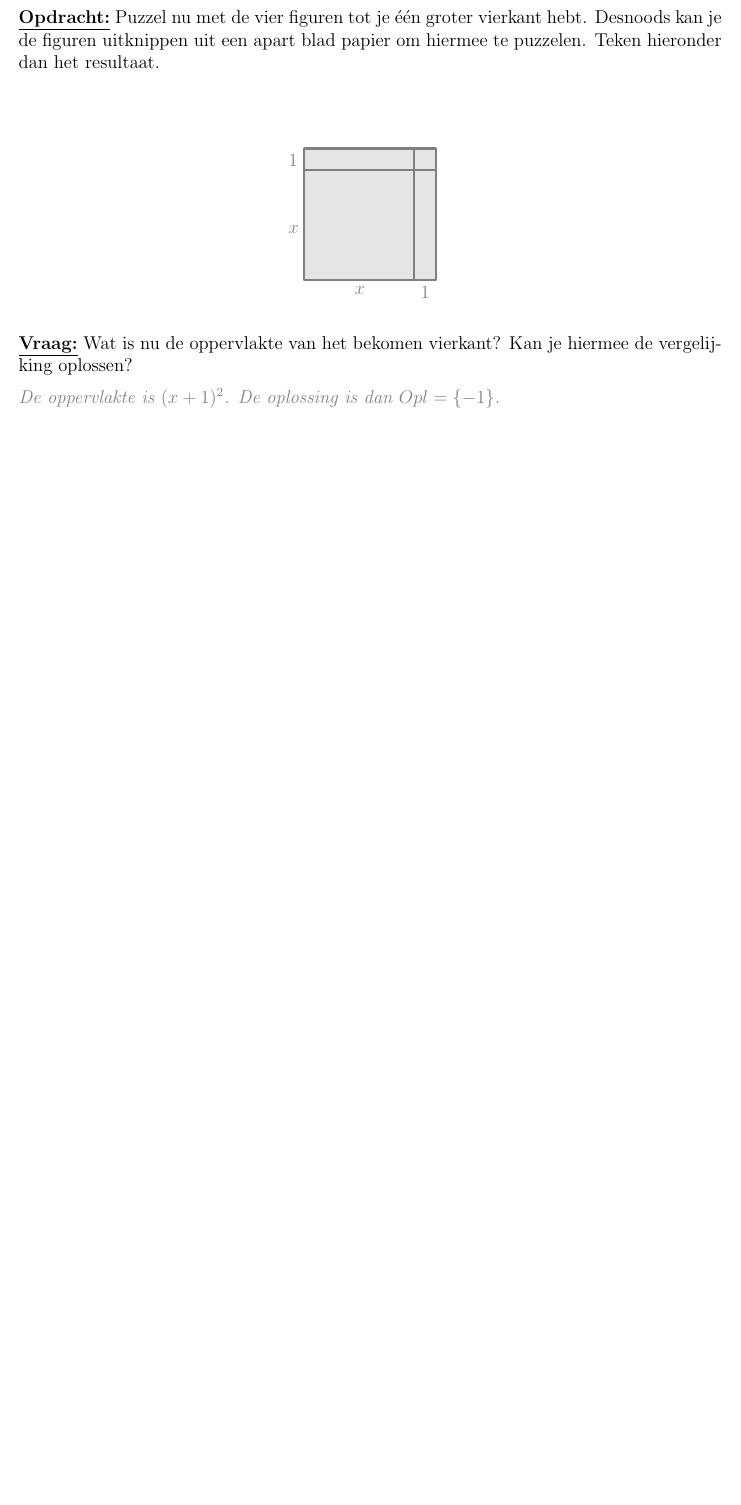
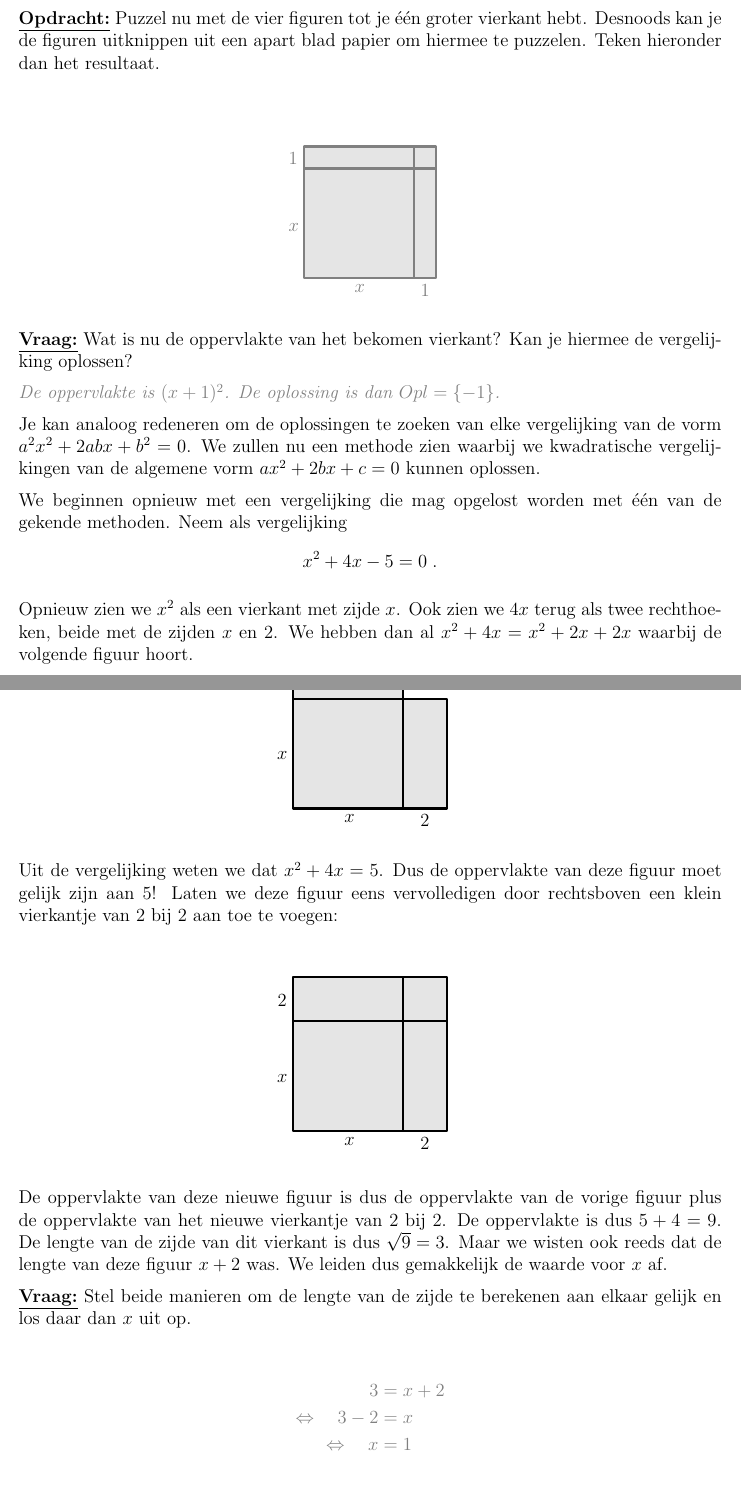
Before and after one commit to Wiskunde/V3, a LaTeX document (cursus/cursus.tex, which reads cursus/figuren/vgl_5x5_2x5_5x2.tex, cursus/figuren/vgl_5x5_2x5_5x2_2x2.tex, cursus/les_vergelijkingenoplossen.tex): part of page 18 of 44 before the commit and two parts of pages 18 and 19 of 46 after it, the two joined at a grey line, cut so that both start at the same text, the shorter picture padded with empty space. Compiled offline with pdfLaTeX.

Commit message:
VKV: nog een oplossing van een vergelijking toegevoegd

```diff
--- /dev/null
+++ b/cursus/figuren/vgl_5x5_2x5_5x2.tex
@@ -0,0 +1,10 @@
+\begin{tikzpicture}[scale=0.5, line cap=round,line join=round,>=triangle 45,x=1.0cm,y=1.0cm]
+\clip(-1,-1) rectangle (8,8);
+\filldraw[line width=1.6pt,fill=black,fill opacity=0.1] (0,0) -- (5,0) -- (5,5) -- (0,5) -- cycle;
+\filldraw[line width=1.6pt,fill=black,fill opacity=0.1] (5,0) -- (7,0) -- (7,5) -- (5,5) -- cycle;
+\filldraw[line width=1.6pt,fill=black,fill opacity=0.1] (0,5) -- (5,5) -- (5,7) -- (0,7) -- cycle;
+\draw (2.56,0) node[anchor=north] {$x$};
+\draw (-0.5,2.87) node[anchor=north] {$x$};
+\draw (6,0) node[anchor=north] {$2$};
+\draw (-0.5,6.5) node[anchor=north] {$2$};
+\end{tikzpicture}
--- /dev/null
+++ b/cursus/figuren/vgl_5x5_2x5_5x2_2x2.tex
@@ -0,0 +1,11 @@
+\begin{tikzpicture}[scale=0.5, line cap=round,line join=round,>=triangle 45,x=1.0cm,y=1.0cm]
+\clip(-1,-1) rectangle (8,8);
+\filldraw[line width=1.6pt,fill=black,fill opacity=0.1] (0,0) -- (5,0) -- (5,5) -- (0,5) -- cycle;
+\filldraw[line width=1.6pt,fill=black,fill opacity=0.1] (5,0) -- (7,0) -- (7,5) -- (5,5) -- cycle;
+\filldraw[line width=1.6pt,fill=black,fill opacity=0.1] (0,5) -- (5,5) -- (5,7) -- (0,7) -- cycle;
+\filldraw[line width=1.6pt,fill=black,fill opacity=0.1] (5,5) -- (7,5) -- (7,7) -- (5,7) -- cycle;
+\draw (2.56,0) node[anchor=north] {$x$};
+\draw (-0.5,2.87) node[anchor=north] {$x$};
+\draw (6,0) node[anchor=north] {$2$};
+\draw (-0.5,6.5) node[anchor=north] {$2$};
+\end{tikzpicture}
--- a/cursus/les_vergelijkingenoplossen.tex
+++ b/cursus/les_vergelijkingenoplossen.tex
@@ -51,3 +51,39 @@ Nu zou het mogelijk moeten zijn om de figuren te verschuiven en te roteren zodan
 \ask{Wat is nu de oppervlakte van het bekomen vierkant? Kan je hiermee de vergelijking oplossen?}
 
 \answer[3cm]{De oppervlakte is $(x+1)^2$. De oplossing is dan $Opl=\{-1\}$.}
+
+Je kan analoog redeneren om de oplossingen te zoeken van elke vergelijking van de vorm $a^2x^2+2abx+b^2=0$. We zullen nu een methode zien waarbij we kwadratische vergelijkingen van de algemene vorm $ax^2+2bx+c=0$ kunnen oplossen.
+
+We beginnen opnieuw met een vergelijking die mag opgelost worden met \'e\'en van de gekende methoden. Neem als vergelijking
+$$
+x^2+4x-5=0\;.
+$$
+
+Opnieuw zien we $x^2$ als een vierkant met zijde $x$. Ook zien we $4x$ terug als twee rechthoeken, beide met de zijden $x$ en $2$. We hebben dan al $x^2+4x=x^2+2x+2x$ waarbij de volgende figuur hoort.
+\begin{center}
+\input{figuren/vgl_5x5_2x5_5x2}
+\end{center}
+
+Uit de vergelijking weten we dat $x^2+4x=5$. Dus de oppervlakte van deze figuur moet gelijk zijn aan $5$! Laten we deze figuur eens vervolledigen door rechtsboven een klein vierkantje van $2$ bij $2$ aan toe te voegen:
+
+\begin{center}
+\input{figuren/vgl_5x5_2x5_5x2_2x2}
+\end{center}
+
+De oppervlakte van deze nieuwe figuur is dus de oppervlakte van de vorige figuur plus de oppervlakte van het nieuwe vierkantje van $2$ bij $2$. De oppervlakte is dus $5 + 4 = 9$. De lengte van de zijde van dit vierkant is dus $\sqrt{9}=3$. Maar we wisten ook reeds dat de lengte van deze figuur $x+2$ was. We leiden dus gemakkelijk de waarde voor $x$ af.
+
+\ask{Stel beide manieren om de lengte van de zijde te berekenen aan elkaar gelijk en los daar dan $x$ uit op.}
+
+\answer[3cm]{
+\begin{align*}
+  3 &= x + 2\\
+  \Leftrightarrow\quad 3-2 &= x\\
+  \Leftrightarrow\quad x&=1
+\end{align*}
+}
+
+We zien dat we in de figuur het vierkant $x^2$ te groot hebben getekend ten opzicht van de rechthoek van $x$ bij $2$ maar dat is niet erg. Het was maar een schets.
+
+\ask{De vergelijking $x^2+4x-5=0$ heeft nog een tweede oplossing. Bepaal deze met een methode die je reeds kent (hint: aangezien $x=1$ een oplossing is, heb je reeds de deler $(x-1)$ van de veelterm $x^2+4x-5$ gevonden.) Waarom denk je dat het niet mogelijk is om door het vullen van een vierkant de andere oplossing te vinden?}
+
+\answer[4cm]{We berekenen het quoti\"ent van $x^2+4x-5$ en $x-1$. We zien dat dit $x+5$ is. De andere oplossing voor $x$ is dus $-5$. Omdat negatieve getallen geen lengte voor kunnen stellen kan hiermee dan ook geen vierkant geconstrueerd worden.}
```
Also changed, not shown: cursus/les_vergelijkingenoplossen.tex (2 more changed lines), 1 other file.
